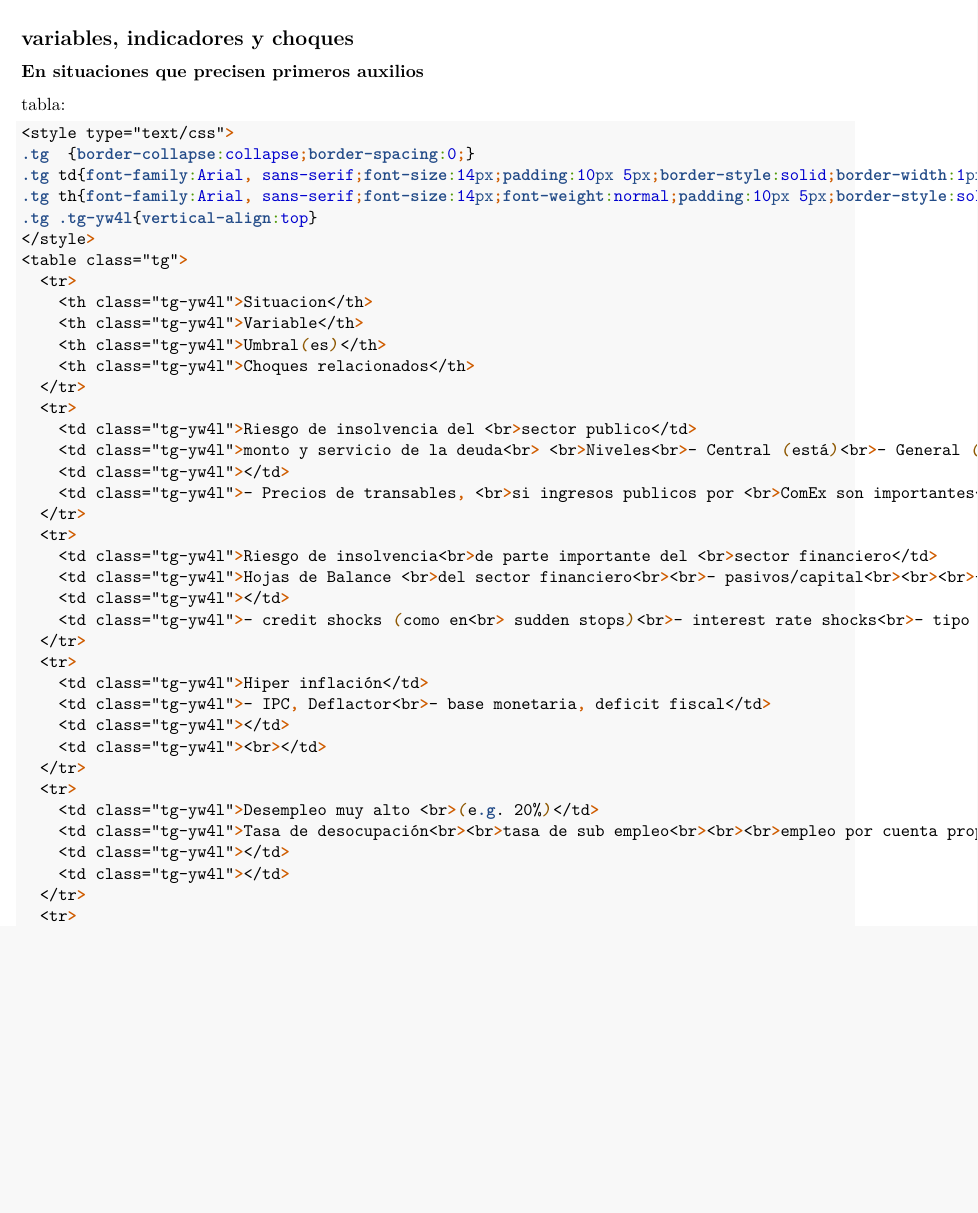
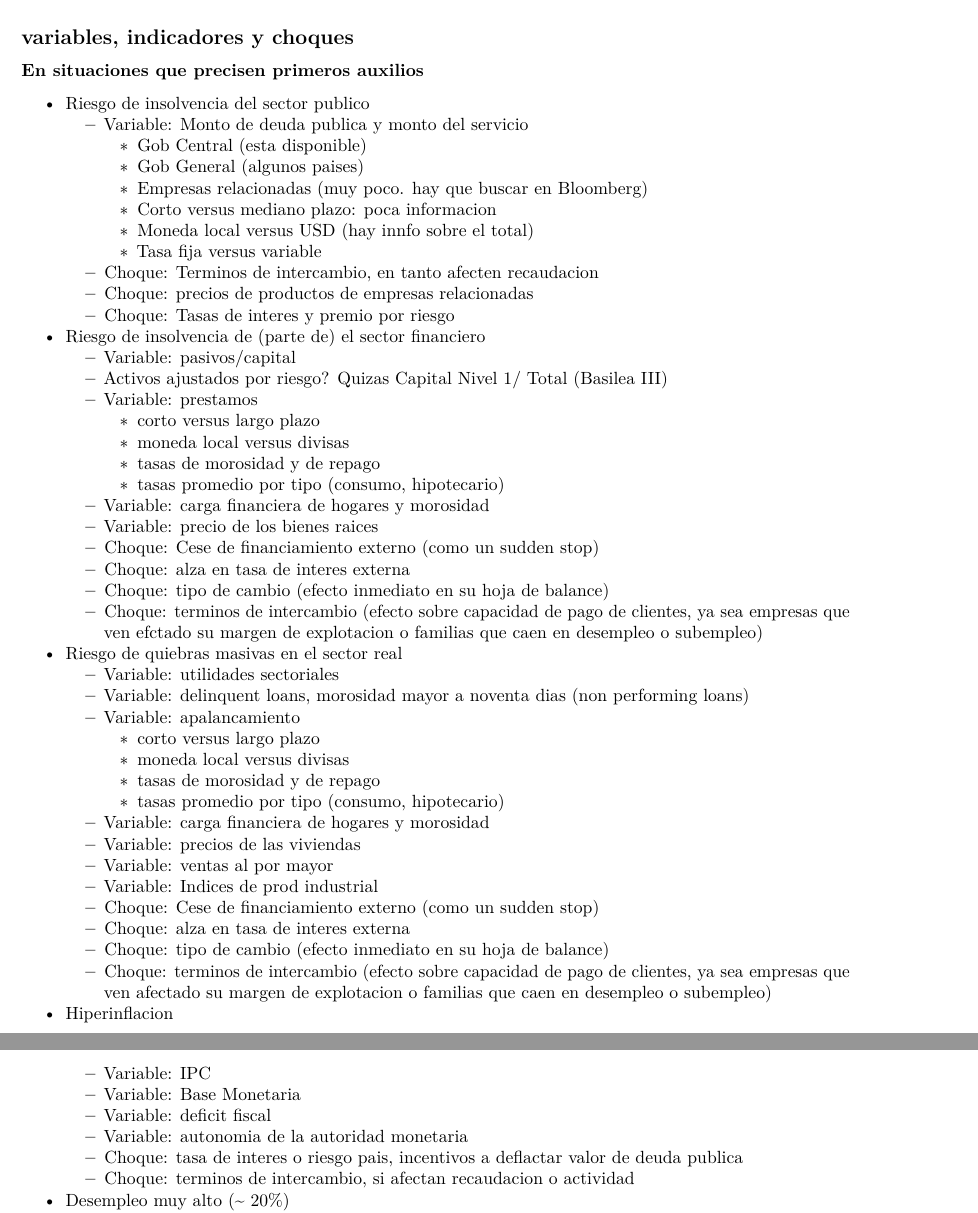
Before and after one commit to ricardomayerb/cap_estudio_2017, an R Markdown document (categorias.Rmd): part of page 2 of 3 before the commit and two parts of pages 2 and 3 of 4 after it, the two joined at a grey line, cut so that both start at the same text, the shorter picture padded with empty space. Rendered offline with R 4.5, knitr and Pandoc, then LaTeX, with nearby package versions; the code chunks are not run, so their results and figures are left out.

Commit message:
listas no tablas

````diff
--- a/categorias.Rmd
+++ b/categorias.Rmd
@@ -3,9 +3,9 @@ title: "categorias"
 author: "Ricardo Mayer"
 date: "December 27, 2016"
 output:
-  word_document: default
   pdf_document: default
   html_document: default
+  word_document: default
 ---
 
 
@@ -56,9 +56,17 @@ Una lista tentativa podría ser la siguiente:
 ### En situaciones que precisen primeros auxilios
 
 
-tabla:
+-  Riesgo de insolvencia del sector publico
+     +  Variable: Monto de deuda publica y monto del servicio
+        *  Gob Central (esta disponible)
+        *  Gob General (algunos paises)
+        *  Empresas relacionadas (muy poco. hay que buscar en Bloomberg)
+        *  Corto versus mediano plazo: poca informacion
+        *  Moneda local versus USD (hay innfo sobre el total)
+        *  Tasa fija versus variable
+     +  Choque: Terminos de intercambio, en tanto afecten recaudacion
+     +  Choque: precios de productos de empresas relacionadas
+     +  Choque: Tasas de interes y premio por riesgo
 
 
 
-```{css}
-<style type="text/css">
@@ -69,33 +73,47 @@ tabla:
-</style>
-<table class="tg">
-  <tr>
-    <th class="tg-yw4l">Situacion</th>
-    <th class="tg-yw4l">Variable</th>
-    <th class="tg-yw4l">Umbral(es)</th>
-    <th class="tg-yw4l">Choques relacionados</th>
-  </tr>
-  <tr>
-    <td class="tg-yw4l">Riesgo de insolvencia del <br>sector publico</td>
-    <td class="tg-yw4l">monto y servicio de la deuda<br> <br>Niveles<br>- Central (está)<br>- General (algunos países)<br>- Empresas relacionadas (poco, <br>buscar en Bloomberg)<br><br><br>Sub variables:<br>- Composición corto plazo <br>   y largo plazo<br><br><br>- Denominada en moneda local<br>versus USD<br>- Tasa fija versus tasa variable</td>
-    <td class="tg-yw4l"></td>
-    <td class="tg-yw4l">- Precios de transables, <br>si ingresos publicos por <br>ComEx son importantes<br><br>- Precios de productos de<br>empresas relacionadas<br><br>- Tasas de interés, <br>risk premium <br><br>- </td>
-  </tr>
-  <tr>
-    <td class="tg-yw4l">Riesgo de insolvencia<br>de parte importante del <br>sector financiero</td>
-    <td class="tg-yw4l">Hojas de Balance <br>del sector financiero<br><br>- pasivos/capital<br><br><br>- delinquent loans<br><br>- term imbalances<br><br>- currency imbalances<br></td>
-    <td class="tg-yw4l"></td>
-    <td class="tg-yw4l">- credit shocks (como en<br> sudden stops)<br>- interest rate shocks<br>- tipo de cambio<br>- Términos de <br>  intercambio<br></td>
-  </tr>
-  <tr>
-    <td class="tg-yw4l">Hiper inflación</td>
-    <td class="tg-yw4l">- IPC, Deflactor<br>- base monetaria, deficit fiscal</td>
-    <td class="tg-yw4l"></td>
-    <td class="tg-yw4l"><br></td>
-  </tr>
-  <tr>
-    <td class="tg-yw4l">Desempleo muy alto <br>(e.g. 20%)</td>
-    <td class="tg-yw4l">Tasa de desocupación<br><br>tasa de sub empleo<br><br><br>empleo por cuenta propia</td>
-    <td class="tg-yw4l"></td>
-    <td class="tg-yw4l"></td>
-  </tr>
-  <tr>
+-  Riesgo de insolvencia de (parte de) el sector financiero
+     +  Variable: pasivos/capital
+     +  Activos ajustados por riesgo? Quizas Capital Nivel 1/ Total (Basilea III)
+     +  Variable: prestamos
+        *  corto versus largo plazo
+        *  moneda local versus divisas
+        *  tasas de morosidad y de repago
+        *  tasas promedio por tipo (consumo, hipotecario)
+     +  Variable: carga financiera de hogares y morosidad
+     +  Variable: precio de los bienes raices
+     +  Choque: Cese de financiamiento externo (como un sudden stop)
+     +  Choque: alza en tasa de interes externa
+     +  Choque: tipo de cambio (efecto inmediato en su hoja de balance)
+     +  Choque: terminos de intercambio (efecto sobre capacidad de pago de clientes, ya sea empresas que
+         ven efctado su margen de explotacion o familias que caen en desempleo o subempleo)
+
+
+
+-  Riesgo de quiebras masivas en el sector real
+     +  Variable: utilidades sectoriales
+     +  Variable: delinquent loans, morosidad mayor a noventa dias (non performing loans)
+     +  Variable: apalancamiento
+        *  corto versus largo plazo
+        *  moneda local versus divisas
+        *  tasas de morosidad y de repago
+        *  tasas promedio por tipo (consumo, hipotecario)
+     +  Variable: carga financiera de hogares y morosidad
+     +  Variable: precios de las viviendas
+     +  Variable: ventas al por mayor
+     +  Variable: Indices de prod industrial
+     +  Choque: Cese de financiamiento externo (como un sudden stop)
+     +  Choque: alza en tasa de interes externa
+     +  Choque: tipo de cambio (efecto inmediato en su hoja de balance)
+     +  Choque: terminos de intercambio (efecto sobre capacidad de pago de clientes, ya sea empresas que
+         ven afectado su margen de explotacion o familias que caen en desempleo o subempleo)
+
+
+-  Hiperinflacion
+    +  Variable: IPC
+    +  Variable: Base Monetaria
+    +  Variable: deficit fiscal
+    +  Variable: autonomia de la autoridad monetaria
+    +  Choque: tasa de interes o riesgo pais, incentivos a deflactar valor de deuda publica
+    +  Choque: terminos de intercambio, si afectan recaudacion o actividad
+
+
+-  Desempleo muy alto (~ 20%)
````
Also changed, not shown: categorias.Rmd (98 more changed lines).
